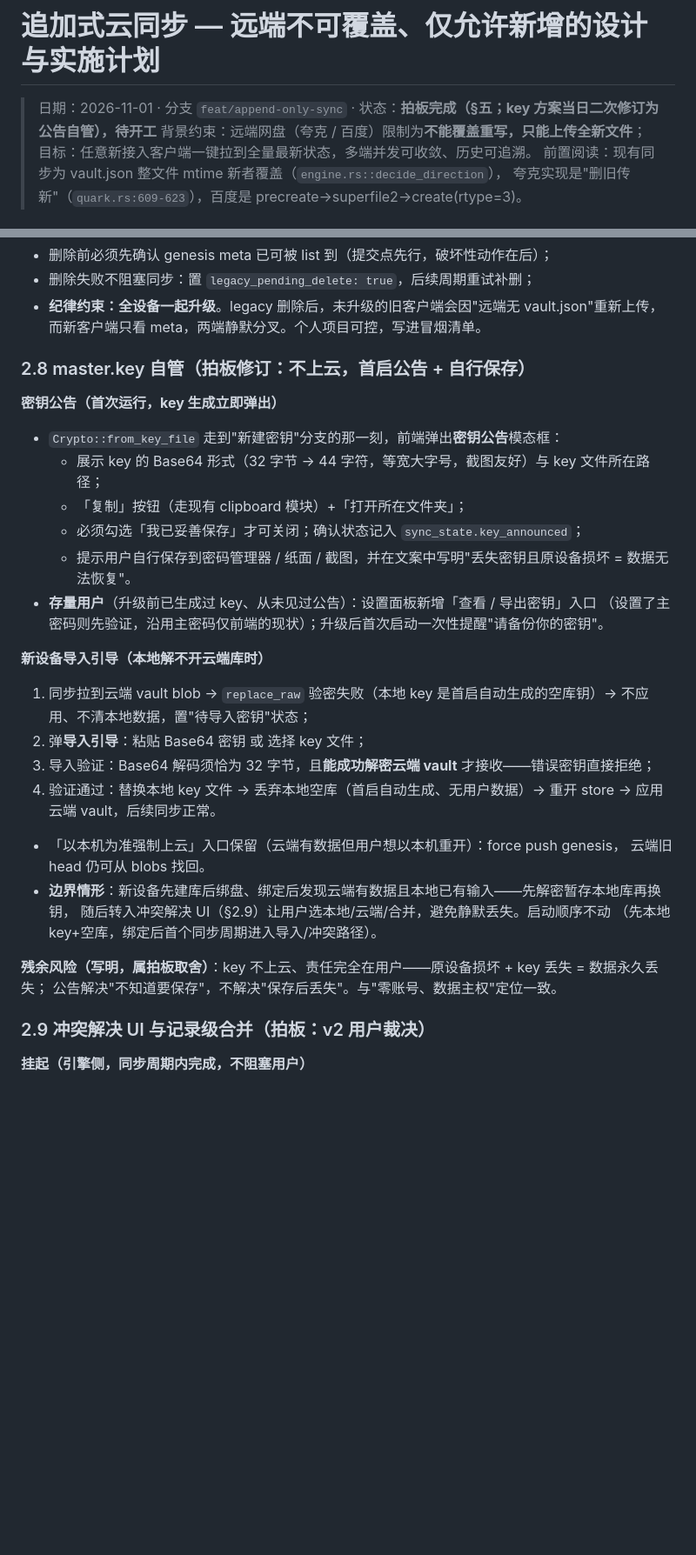
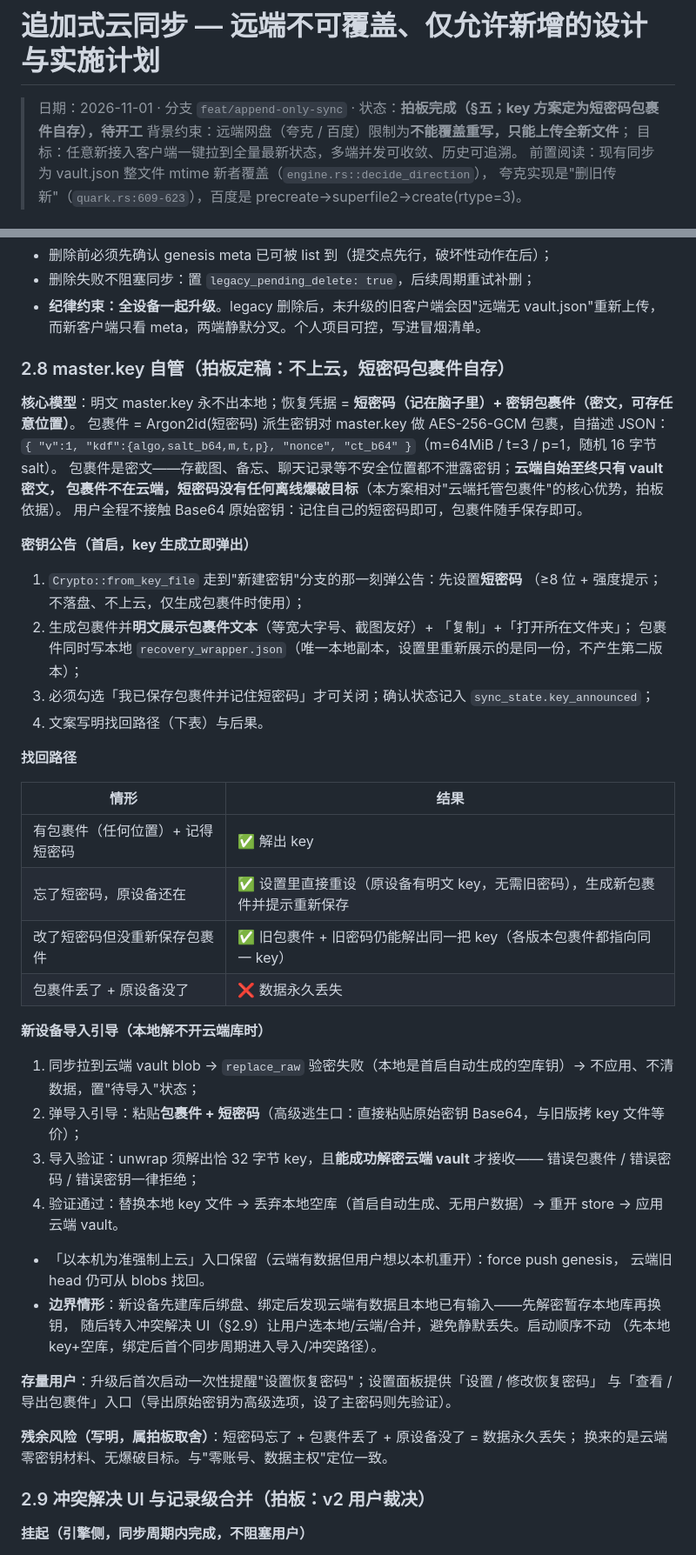
Before and after one commit to Cwentor/password-safer, a Markdown page: docs/append-only-sync-plan.md, 2 parts joined by grey strips. Shown at 87% size. Rendered like a GitHub page; blank space fills up the shorter version.

Commit message:
docs(sync): key 方案定稿——短密码包裹件自存（不上云），公告展示+新设备导入

```diff
--- a/docs/append-only-sync-plan.md
+++ b/docs/append-only-sync-plan.md
@@ -1,6 +1,6 @@
 # 追加式云同步 — 远端不可覆盖、仅允许新增的设计与实施计划
 
-> 日期：2026-11-01 · 分支 `feat/append-only-sync` · 状态：**拍板完成（§五；key 方案当日二次修订为公告自管），待开工**
+> 日期：2026-11-01 · 分支 `feat/append-only-sync` · 状态：**拍板完成（§五；key 方案定为短密码包裹件自存），待开工**
 > 背景约束：远端网盘（夸克 / 百度）限制为**不能覆盖重写，只能上传全新文件**；
 > 目标：任意新接入客户端一键拉到全量最新状态，多端并发可收敛、历史可追溯。
 > 前置阅读：现有同步为 vault.json 整文件 mtime 新者覆盖（`engine.rs::decide_direction`），
@@ -147,32 +147,50 @@ pub trait SyncProvider: Send + Sync {
 - **纪律约束：全设备一起升级**。legacy 删除后，未升级的旧客户端会因"远端无 vault.json"重新上传，
   而新客户端只看 meta，两端静默分叉。个人项目可控，写进冒烟清单。
 
-### 2.8 master.key 自管（拍板修订：不上云，首启公告 + 自行保存）
+### 2.8 master.key 自管（拍板定稿：不上云，短密码包裹件自存）
 
-**密钥公告（首次运行，key 生成立即弹出）**
-- `Crypto::from_key_file` 走到"新建密钥"分支的那一刻，前端弹出**密钥公告**模态框：
-  - 展示 key 的 Base64 形式（32 字节 → 44 字符，等宽大字号，截图友好）与 key 文件所在路径；
-  - 「复制」按钮（走现有 clipboard 模块）+「打开所在文件夹」；
-  - 必须勾选「我已妥善保存」才可关闭；确认状态记入 `sync_state.key_announced`；
-  - 提示用户自行保存到密码管理器 / 纸面 / 截图，并在文案中写明"丢失密钥且原设备损坏 = 数据无法恢复"。
-- **存量用户**（升级前已生成过 key、从未见过公告）：设置面板新增「查看 / 导出密钥」入口
-  （设置了主密码则先验证，沿用主密码仅前端的现状）；升级后首次启动一次性提醒"请备份你的密钥"。
+**核心模型**：明文 master.key 永不出本地；恢复凭据 = **短密码（记在脑子里）+ 密钥包裹件（密文，可存任意位置）**。
+包裹件 = Argon2id(短密码) 派生密钥对 master.key 做 AES-256-GCM 包裹，自描述 JSON：
+`{ "v":1, "kdf":{algo,salt_b64,m,t,p}, "nonce", "ct_b64" }`（m=64MiB / t=3 / p=1，随机 16 字节 salt）。
+包裹件是密文——存截图、备忘、聊天记录等不安全位置都不泄露密钥；**云端自始至终只有 vault 密文，
+包裹件不在云端，短密码没有任何离线爆破目标**（本方案相对"云端托管包裹件"的核心优势，拍板依据）。
+用户全程不接触 Base64 原始密钥：记住自己的短密码即可，包裹件随手保存即可。
+
+**密钥公告（首启，key 生成立即弹出）**
+1. `Crypto::from_key_file` 走到"新建密钥"分支的那一刻弹公告：先设置**短密码**
+   （≥8 位 + 强度提示；不落盘、不上云，仅生成包裹件时使用）；
+2. 生成包裹件并**明文展示包裹件文本**（等宽大字号、截图友好）+ 「复制」+「打开所在文件夹」；
+   包裹件同时写本地 `recovery_wrapper.json`（唯一本地副本，设置里重新展示的是同一份，不产生第二版本）；
+3. 必须勾选「我已保存包裹件并记住短密码」才可关闭；确认状态记入 `sync_state.key_announced`；
+4. 文案写明找回路径（下表）与后果。
+
+**找回路径**
+
+| 情形 | 结果 |
+|---|---|
+| 有包裹件（任何位置）+ 记得短密码 | ✅ 解出 key |
+| 忘了短密码，原设备还在 | ✅ 设置里直接重设（原设备有明文 key，无需旧密码），生成新包裹件并提示重新保存 |
+| 改了短密码但没重新保存包裹件 | ✅ 旧包裹件 + 旧密码仍能解出同一把 key（各版本包裹件都指向同一 key） |
+| 包裹件丢了 + 原设备没了 | ❌ 数据永久丢失 |
 
 **新设备导入引导（本地解不开云端库时）**
-1. 同步拉到云端 vault blob → `replace_raw` 验密失败（本地 key 是首启自动生成的空库钥）→
-   不应用、不清本地数据，置"待导入密钥"状态；
-2. 弹**导入引导**：粘贴 Base64 密钥 或 选择 key 文件；
-3. 导入验证：Base64 解码须恰为 32 字节，且**能成功解密云端 vault** 才接收——错误密钥直接拒绝；
-4. 验证通过：替换本地 key 文件 → 丢弃本地空库（首启自动生成、无用户数据）→ 重开 store →
-   应用云端 vault，后续同步正常。
+1. 同步拉到云端 vault blob → `replace_raw` 验密失败（本地是首启自动生成的空库钥）→
+   不应用、不清数据，置"待导入"状态；
+2. 弹导入引导：粘贴**包裹件 + 短密码**（高级逃生口：直接粘贴原始密钥 Base64，与旧版拷 key 文件等价）；
+3. 导入验证：unwrap 须解出恰 32 字节 key，且**能成功解密云端 vault** 才接收——
+   错误包裹件 / 错误密码 / 错误密钥一律拒绝；
+4. 验证通过：替换本地 key 文件 → 丢弃本地空库（首启自动生成、无用户数据）→ 重开 store → 应用云端 vault。
 - 「以本机为准强制上云」入口保留（云端有数据但用户想以本机重开）：force push genesis，
   云端旧 head 仍可从 blobs 找回。
 - **边界情形**：新设备先建库后绑盘、绑定后发现云端有数据且本地已有输入——先解密暂存本地库再换钥，
   随后转入冲突解决 UI（§2.9）让用户选本地/云端/合并，避免静默丢失。启动顺序不动
   （先本地 key+空库，绑定后首个同步周期进入导入/冲突路径）。
 
-**残余风险（写明，属拍板取舍）**：key 不上云、责任完全在用户——原设备损坏 + key 丢失 = 数据永久丢失；
-公告解决"不知道要保存"，不解决"保存后丢失"。与"零账号、数据主权"定位一致。
+**存量用户**：升级后首次启动一次性提醒"设置恢复密码"；设置面板提供「设置 / 修改恢复密码」
+与「查看 / 导出包裹件」入口（导出原始密钥为高级选项，设了主密码则先验证）。
+
+**残余风险（写明，属拍板取舍）**：短密码忘了 + 包裹件丢了 + 原设备没了 = 数据永久丢失；
+换来的是云端零密钥材料、无爆破目标。与"零账号、数据主权"定位一致。
 
 ### 2.9 冲突解决 UI 与记录级合并（拍板：v2 用户裁决）
 
```
Also changed, not shown: other parts of docs/append-only-sync-plan.md (+16 -11 lines).
